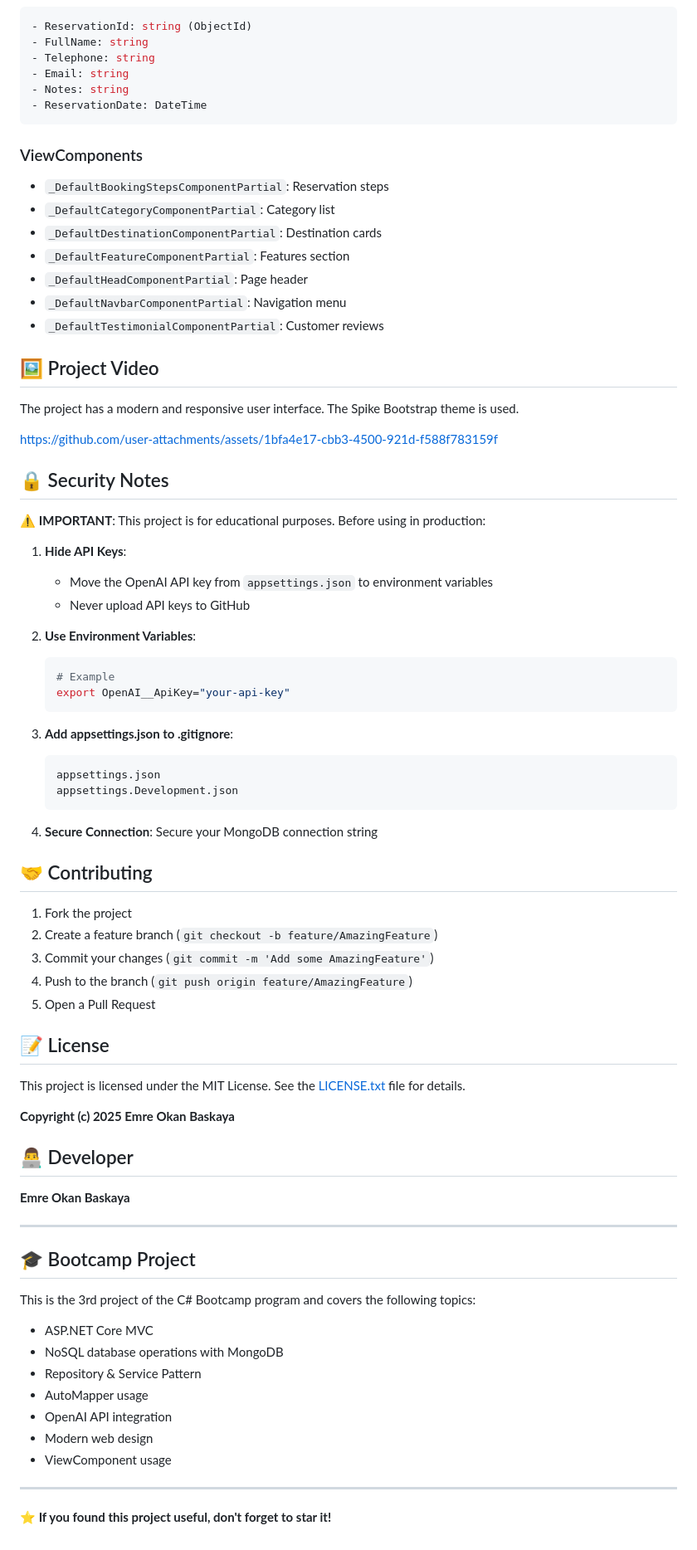
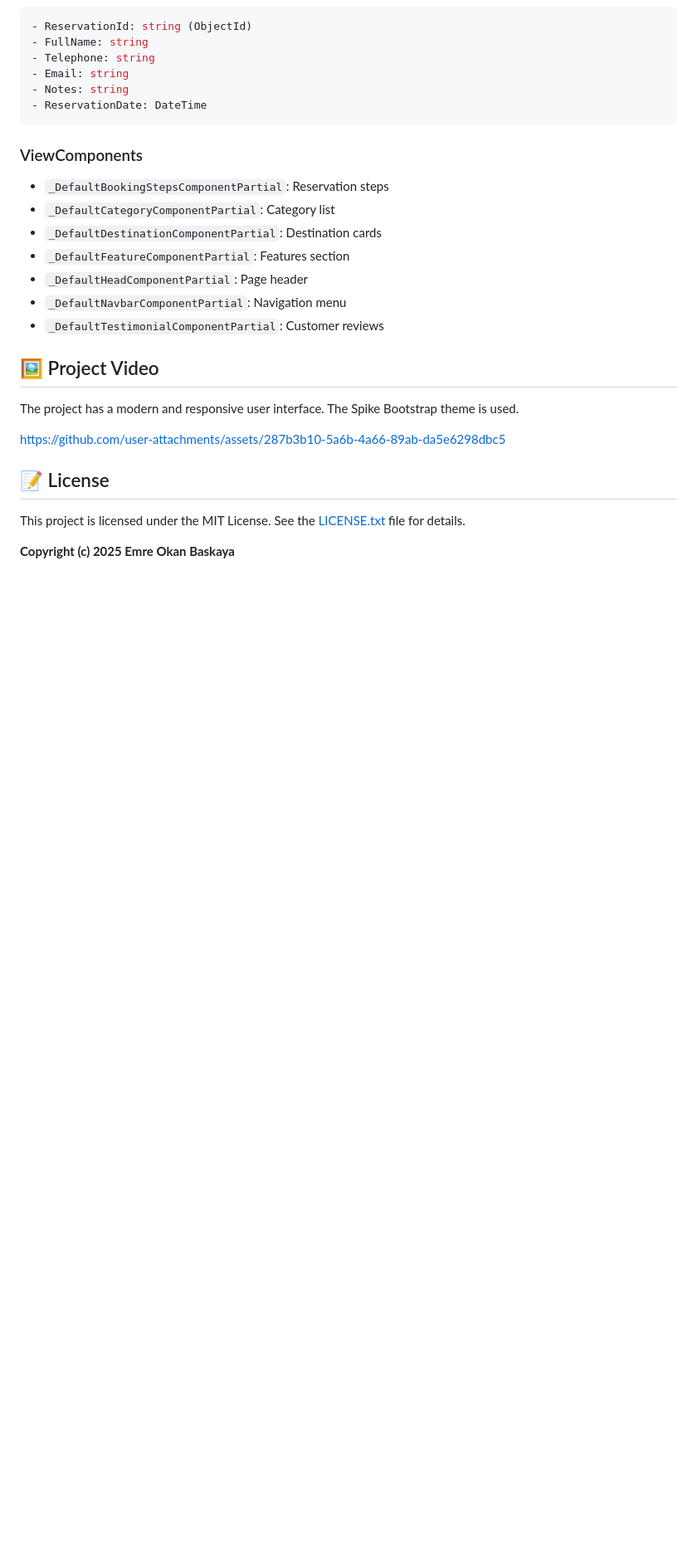
Before and after one commit to emreokanbaskaya1/3-JadooTravel_MongoDB, a Markdown page: README.md, the part around the change printed below. Shown: that part at 83% size. Rendered like a GitHub page; blank space fills up the shorter version.

````diff
--- a/README.md
+++ b/README.md
@@ -229,62 +158,13 @@ You can get OpenAI-powered travel recommendations by entering a city name from t
 The project has a modern and responsive user interface. The Spike Bootstrap theme is used.
 
 
-https://github.com/user-attachments/assets/1bfa4e17-cbb3-4500-921d-f588f783159f
+https://github.com/user-attachments/assets/287b3b10-5a6b-4a66-89ab-da5e6298dbc5
 
 
-## 🔒 Security Notes
 
-⚠️ **IMPORTANT**: This project is for educational purposes. Before using in production:
-
-1. **Hide API Keys**:
-   - Move the OpenAI API key from `appsettings.json` to environment variables
-   - Never upload API keys to GitHub
-
-2. **Use Environment Variables**:
-   ```bash
-   # Example
-   export OpenAI__ApiKey="your-api-key"
-   ```
-
-3. **Add appsettings.json to .gitignore**:
-   ```
-   appsettings.json
-   appsettings.Development.json
-   ```
-
-4. **Secure Connection**: Secure your MongoDB connection string
-
-## 🤝 Contributing
-
-1. Fork the project
-2. Create a feature branch (`git checkout -b feature/AmazingFeature`)
-3. Commit your changes (`git commit -m 'Add some AmazingFeature'`)
-4. Push to the branch (`git push origin feature/AmazingFeature`)
-5. Open a Pull Request
 
 ## 📝 License
 
 This project is licensed under the MIT License. See the [LICENSE.txt](LICENSE.txt) file for details.
 
 **Copyright (c) 2025 Emre Okan Baskaya**
-
-## 👨‍💻 Developer
-
-**Emre Okan Baskaya**
-
----
-
-## 🎓 Bootcamp Project
-
-This is the 3rd project of the C# Bootcamp program and covers the following topics:
-- ASP.NET Core MVC
-- NoSQL database operations with MongoDB
-- Repository & Service Pattern
-- AutoMapper usage
-- OpenAI API integration
-- Modern web design
-- ViewComponent usage
-
----
-
-**⭐ If you found this project useful, don't forget to star it!**
````
Also changed, not shown: other parts of README.md (+0 -71 lines).
